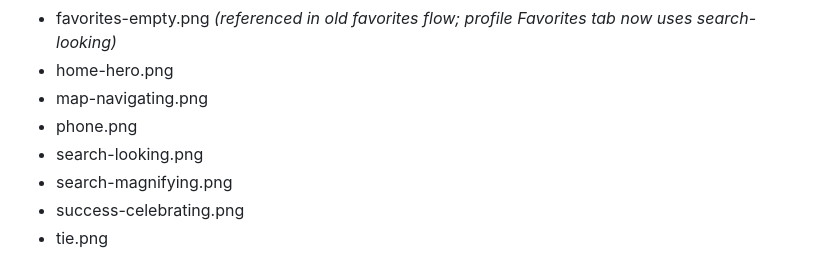
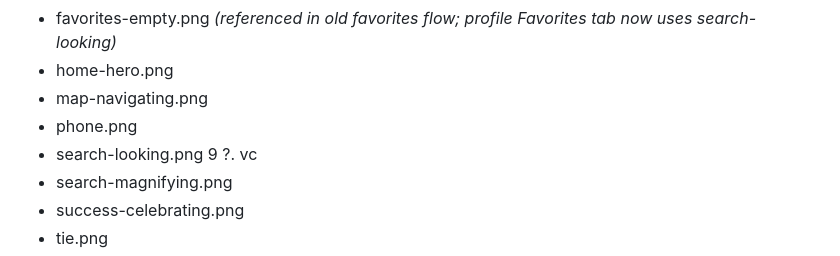
Before and after one commit to Mroweh2004/Ghorfa-Project, a Markdown page: CHARACTER-PLACES-SUMMARY.md, the part around the change. GitHub-like rendering.

Commit message:
Character places

```diff
--- a/CHARACTER-PLACES-SUMMARY.md
+++ b/CHARACTER-PLACES-SUMMARY.md
@@ -82,7 +82,8 @@ Used in views/JS above:
 - home-hero.png
 - map-navigating.png
 - phone.png
-- search-looking.png
+- search-looking.png  9
+?. vc
 - search-magnifying.png
 - success-celebrating.png
 - tie.png
```
